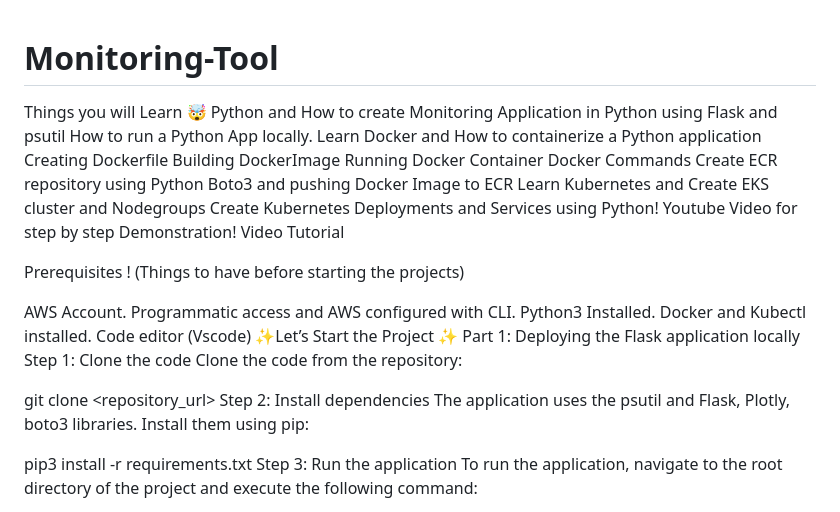
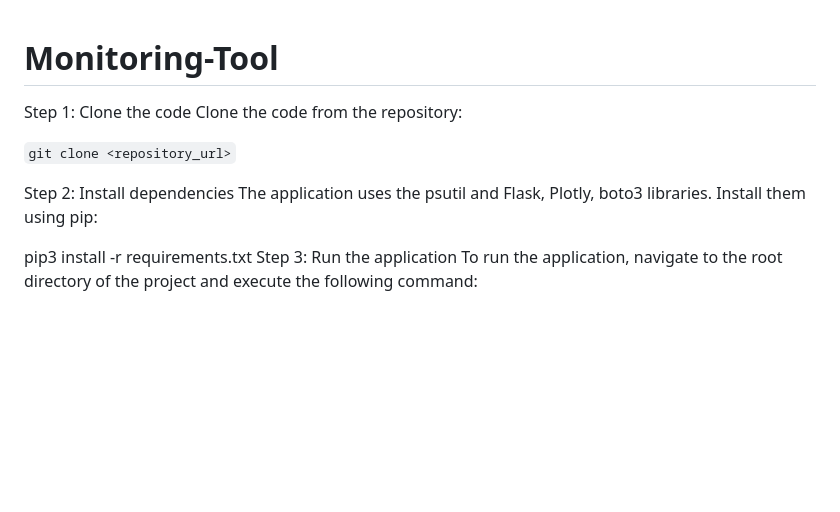
Before and after one commit to sergiupopov/Monitoring-Tool-, a Markdown page: README.md, the part around the change. Rendered like a GitHub page; blank space fills up the shorter version.

````diff
--- a/README.md
+++ b/README.md
@@ -1,33 +1,10 @@
 # Monitoring-Tool
 
-Things you will Learn 🤯
-Python and How to create Monitoring Application in Python using Flask and psutil
-How to run a Python App locally.
-Learn Docker and How to containerize a Python application
-Creating Dockerfile
-Building DockerImage
-Running Docker Container
-Docker Commands
-Create ECR repository using Python Boto3 and pushing Docker Image to ECR
-Learn Kubernetes and Create EKS cluster and Nodegroups
-Create Kubernetes Deployments and Services using Python!
-Youtube Video for step by step Demonstration!
-Video Tutorial
-
-Prerequisites !
-(Things to have before starting the projects)
-
- AWS Account.
- Programmatic access and AWS configured with CLI.
- Python3 Installed.
- Docker and Kubectl installed.
- Code editor (Vscode)
-✨Let’s Start the Project ✨
-Part 1: Deploying the Flask application locally
 Step 1: Clone the code
 Clone the code from the repository:
 
-git clone <repository_url>
+```git clone <repository_url>```
+
 Step 2: Install dependencies
 The application uses the psutil and Flask, Plotly, boto3 libraries. Install them using pip:
 
````
